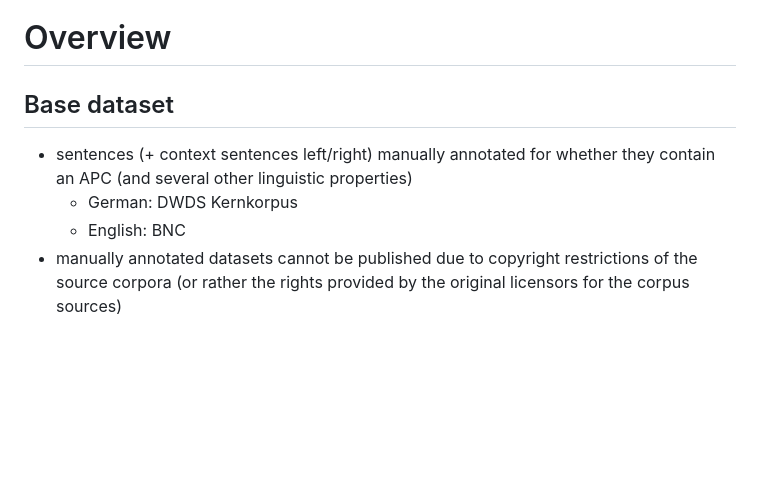
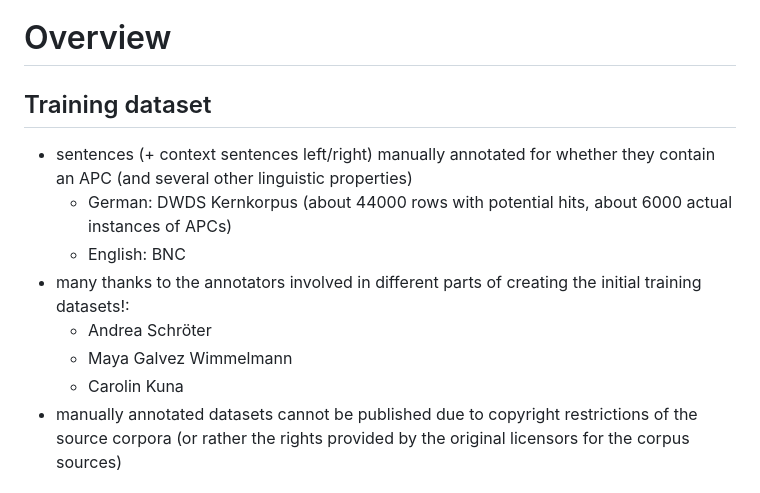
Before and after one commit to gfkpth/bert-apc-trainer, a Markdown page: README.md, the part around the change. Rendered like a GitHub page; blank space fills up the shorter version.

Commit message:
added annotators' names for original dataset to README

```diff
--- a/README.md
+++ b/README.md
@@ -9,11 +9,15 @@ Automatic extraction of adnominal pronoun constructions (and other types of adno
 
 
 
-## Base dataset
+## Training dataset
 
 - sentences (+ context sentences left/right) manually annotated for whether they contain an APC (and several other linguistic properties)
-  - German: DWDS Kernkorpus
+  - German: DWDS Kernkorpus (about 44000 rows with potential hits, about 6000 actual instances of APCs)
   - English: BNC
+- many thanks to the annotators involved in different parts of creating the initial training datasets!:
+  - Andrea Schröter
+  - Maya Galvez Wimmelmann
+  - Carolin Kuna
 - manually annotated datasets cannot be published due to copyright restrictions of the source corpora (or rather the rights provided by the original licensors for the corpus sources)
 
 
```
